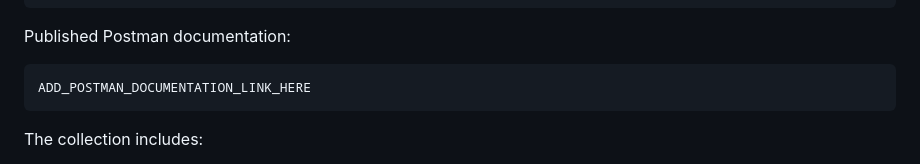
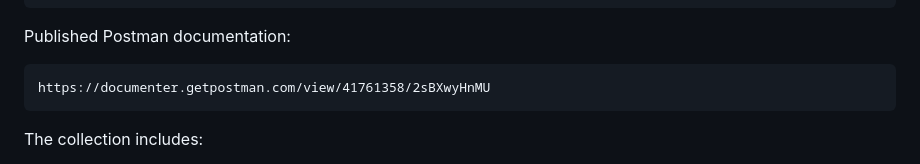
Before and after one commit to DDDaaa4/webandcloud, a Markdown page: Projectpart2/testing-info.md, the part around the change. Drawn GitHub-style.

Commit message:
Add Postman documentation link

````diff
--- a/Projectpart2/testing-info.md
+++ b/Projectpart2/testing-info.md
@@ -87,7 +87,7 @@ https://github.com/DDDaaa4/webandcloud/blob/main/Projectpart2/postman/World_Cup_
 Published Postman documentation:
 
 ```text
-ADD_POSTMAN_DOCUMENTATION_LINK_HERE
+https://documenter.getpostman.com/view/41761358/2sBXwyHnMU
 ```
 
 The collection includes:
````
